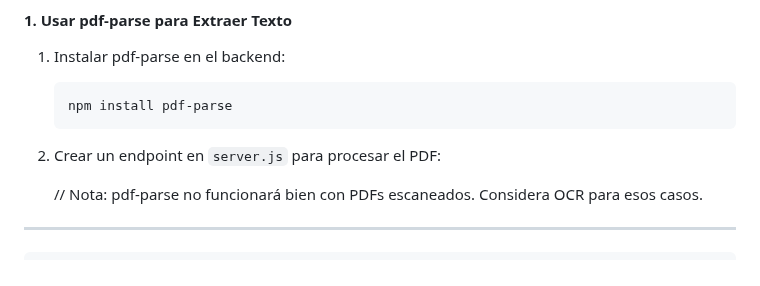
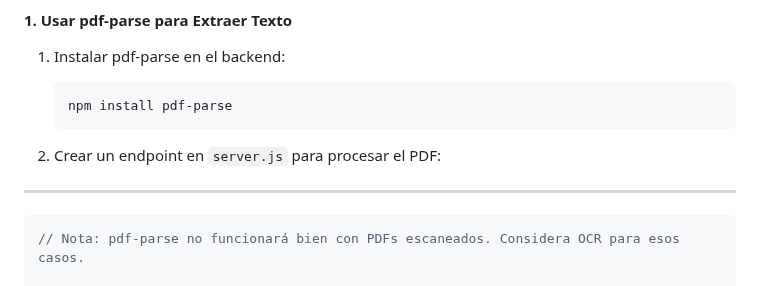
Before and after one commit to StickersHUB1/AUTRA, a Markdown page: README.md, the part around the change. Rendered like a GitHub page.

````diff
--- a/README.md
+++ b/README.md
@@ -386,10 +386,10 @@ npm list pdf-lib
    ```
 
 2. Crear un endpoint en `server.js` para procesar el PDF:
-
-   // Nota: pdf-parse no funcionará bien con PDFs escaneados. Considera OCR para esos casos.
 ---
    ```javascript
+   // Nota: pdf-parse no funcionará bien con PDFs escaneados. Considera OCR para esos casos.
+
 const pdfParse = require('pdf-parse');
    app.post('/api/extraer-texto', async (req, res) => {
        const dataBuffer = fs.readFileSync('ruta/al/documento.pdf');
````
